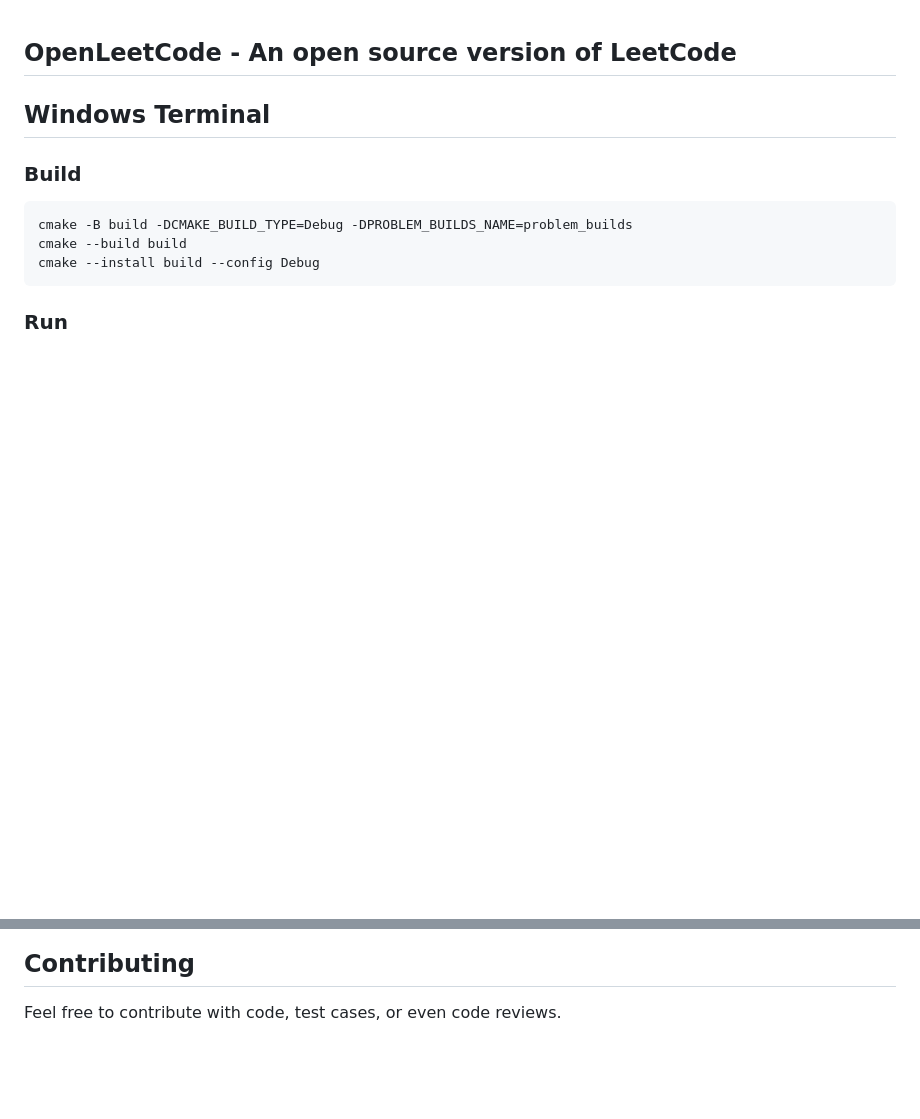
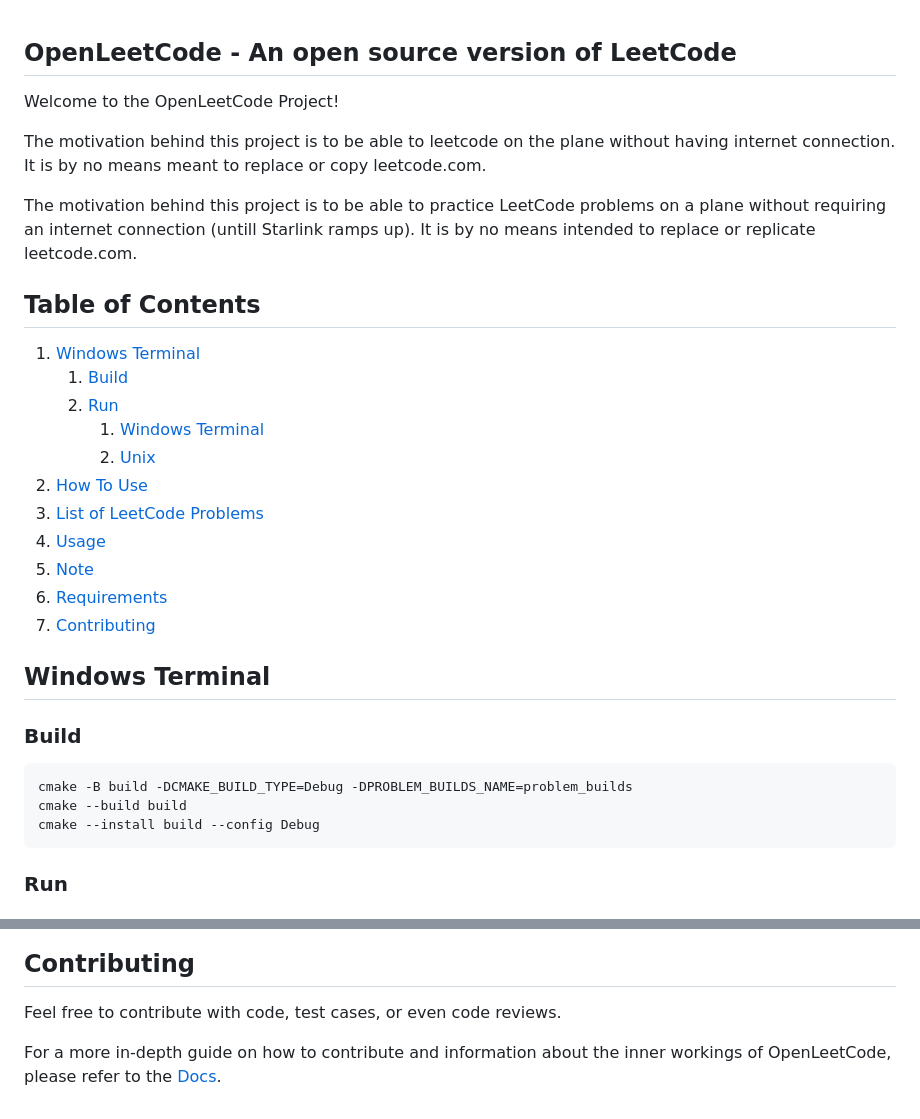
Before and after one commit to k4321527-commits/software_CNU_team, a Markdown page: README.md, 2 parts joined by grey strips. GitHub-like rendering; blank space fills up the shorter version.

Commit message:
Add Table of Contents to README.md and a link to docs/index.md.

````diff
--- a/README.md
+++ b/README.md
@@ -1,5 +1,25 @@
 OpenLeetCode - An open source version of LeetCode
 --------------------------------------------------------
+Welcome to the OpenLeetCode Project!
+
+The motivation behind this project is to be able to leetcode on the plane without having internet connection. It is by no means meant to replace or copy leetcode.com.
+
+
+The motivation behind this project is to be able to practice LeetCode problems on a plane without requiring an internet connection (untill Starlink ramps up). It is by no means intended to replace or replicate leetcode.com.
+
+## Table of Contents
+
+1. [Windows Terminal](#windows-terminal)
+    1. [Build](#build)
+    2. [Run](#run)
+        1. [Windows Terminal](#windows-terminal-1)
+        2. [Unix](#unix)
+2. [How To Use](#how-to-use)
+3. [List of LeetCode Problems](#list-of-leetcode-problems)
+4. [Usage](#usage)
+5. [Note](#note)
+6. [Requirements](#requirements)
+7. [Contributing](#contributing)
 
 ## Windows Terminal
 
@@ -9,7 +29,6 @@ cmake -B build -DCMAKE_BUILD_TYPE=Debug -DPROBLEM_BUILDS_NAME=problem_builds
 cmake --build build
 cmake --install build --config Debug
 ```
-
 ### Run
 #### Windows Terminal
 ```cmd
@@ -101,3 +120,5 @@ This project requires the following to run:
 
 ## Contributing
 Feel free to contribute with code, test cases, or even code reviews.
+
+For a more in-depth guide on how to contribute and information about the inner workings of OpenLeetCode, please refer to the [Docs](docs/index.md).
````
